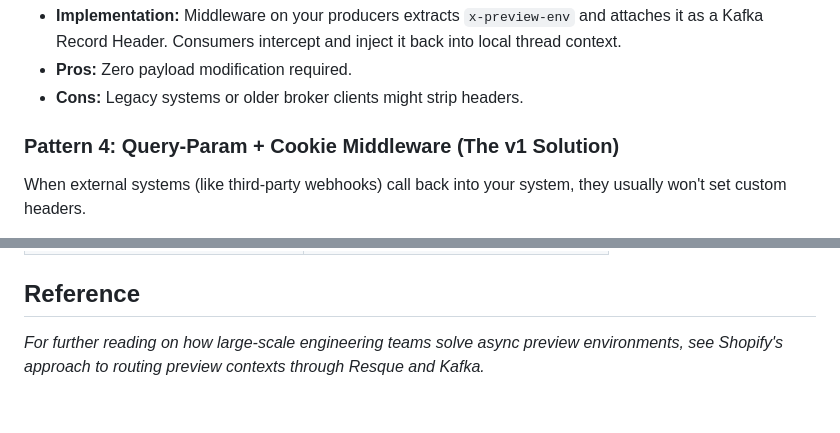
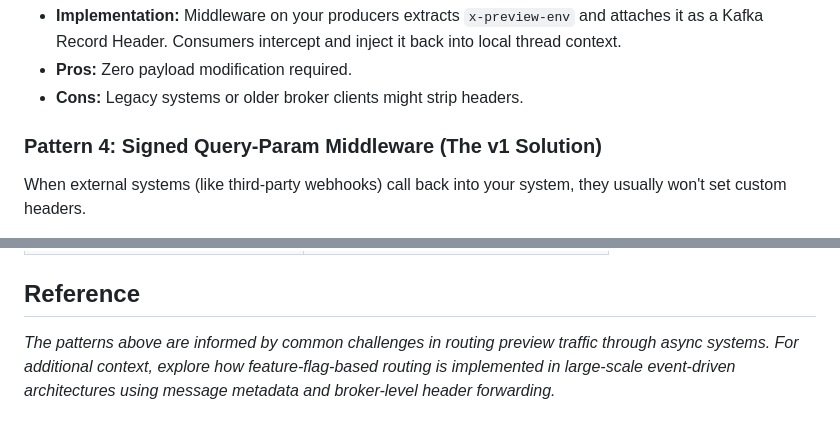
Before and after one commit to divergedev/diverge, a Markdown page: docs/architecture/async-routing.md, 2 parts joined by grey strips. Drawn GitHub-style.

```diff
--- a/docs/architecture/async-routing.md
+++ b/docs/architecture/async-routing.md
@@ -25,7 +25,7 @@ Modern brokers support native message headers.
 - **Pros:** Zero payload modification required.
 - **Cons:** Legacy systems or older broker clients might strip headers.
 
-### Pattern 4: Query-Param + Cookie Middleware (The v1 Solution)
+### Pattern 4: Signed Query-Param Middleware (The v1 Solution)
 When external systems (like third-party webhooks) call back into your system, they usually won't set custom headers.
 - **Implementation:** Append a **signed, scoped, expiring token** as a query parameter to callback URLs (e.g., `?preview_token=<signed-jwt>`). An API gateway or BFF validates the token signature and expiry, extracts the preview environment identifier, converts it to the standard `x-preview-env` header, and **strips the query parameter** before forwarding to upstream services.
 - **Security considerations:**
@@ -45,4 +45,4 @@ When external systems (like third-party webhooks) call back into your system, th
 | 3rd-Party Webhooks (Stripe, Twilio)| Pattern 4: Signed Query-Param Token |
 
 ## Reference
-*For further reading on how large-scale engineering teams solve async preview environments, see Shopify's approach to routing preview contexts through Resque and Kafka.*
+*The patterns above are informed by common challenges in routing preview traffic through async systems. For additional context, explore how feature-flag-based routing is implemented in large-scale event-driven architectures using message metadata and broker-level header forwarding.*
```
Also changed, not shown: docs/previewgroup-guide.md (+2 -2 lines).
